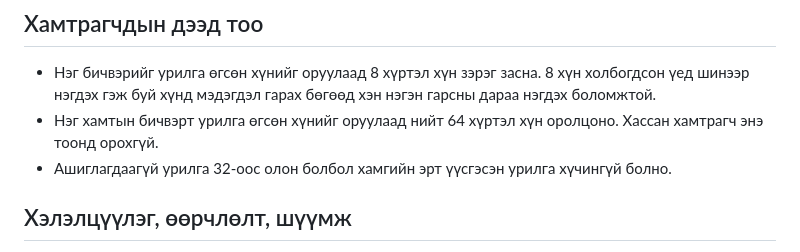
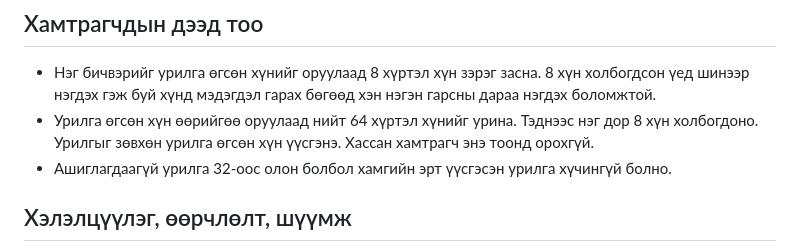
Before and after one commit to bataak/spellchecker, a Markdown page: help/zaavar/hamtral.md, the part around the change. GitHub-like rendering.

Commit message:
docs(help): clarify that only the inviter adds collaborators

```diff
--- a/help/zaavar/hamtral.md
+++ b/help/zaavar/hamtral.md
@@ -28,7 +28,7 @@ description: Бичвэрээ бусадтай зэрэг засах, урилг
 ## Хамтрагчдын дээд тоо
 
 - Нэг бичвэрийг урилга өгсөн хүнийг оруулаад 8 хүртэл хүн зэрэг засна. 8 хүн холбогдсон үед шинээр нэгдэх гэж буй хүнд мэдэгдэл гарах бөгөөд хэн нэгэн гарсны дараа нэгдэх боломжтой.
-- Нэг хамтын бичвэрт урилга өгсөн хүнийг оруулаад нийт 64 хүртэл хүн оролцоно. Хассан хамтрагч энэ тоонд орохгүй.
+- Урилга өгсөн хүн өөрийгөө оруулаад нийт 64 хүртэл хүнийг урина. Тэднээс нэг дор 8 хүн холбогдоно. Урилгыг зөвхөн урилга өгсөн хүн үүсгэнэ. Хассан хамтрагч энэ тоонд орохгүй.
 - Ашиглагдаагүй урилга 32-оос олон болбол хамгийн эрт үүсгэсэн урилга хүчингүй болно.
 
 ## Хэлэлцүүлэг, өөрчлөлт, шүүмж
```
